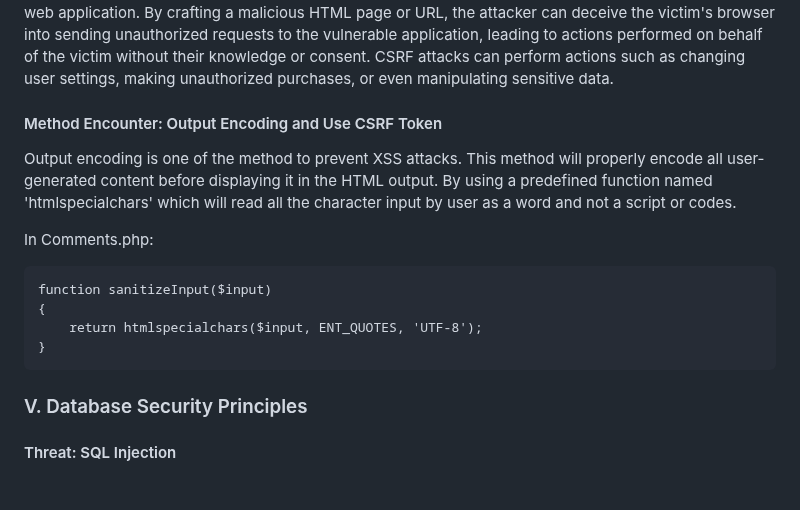
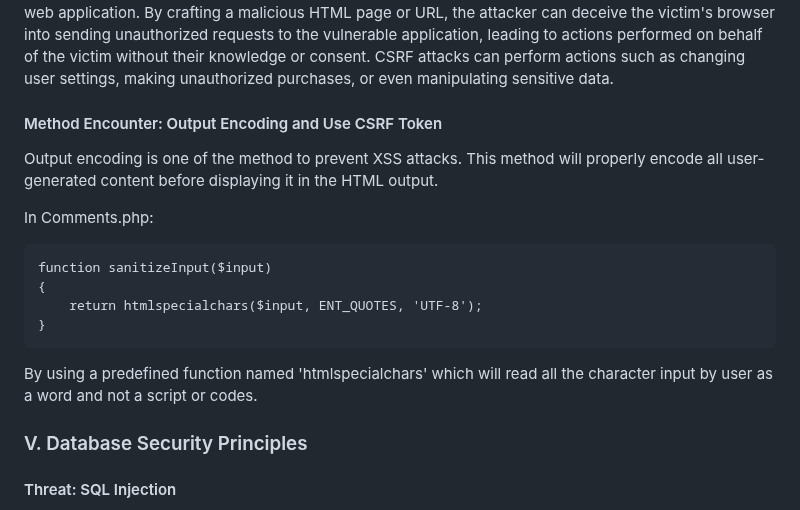
Before and after one commit to IrfanDanial1212/WASFinal_Assessment, a Markdown page: README.md, the part around the change. Drawn GitHub-style; blank space fills up the shorter version.

Commit message:
Update README.md
Signed-off-by: AzZGeralt <129409403+AzZGeralt@users.noreply.github.com>

````diff
--- a/README.md
+++ b/README.md
@@ -94,7 +94,7 @@ XSS(Cross-Site Scripting) occurs when a web application allows untrusted user in
 
 <H4>Method Encounter: Output Encoding and Use CSRF Token </H4>
 
-Output encoding is one of the method to prevent XSS attacks. This method will properly encode all user-generated content before displaying it in the HTML output. By using a predefined function named 'htmlspecialchars' which will read all the character input by user as a word and not a script or codes.
+Output encoding is one of the method to prevent XSS attacks. This method will properly encode all user-generated content before displaying it in the HTML output.
 
 In Comments.php:
 ```
@@ -103,6 +103,8 @@ function sanitizeInput($input)
     return htmlspecialchars($input, ENT_QUOTES, 'UTF-8');
 }
 ```
+
+By using a predefined function named 'htmlspecialchars' which will read all the character input by user as a word and not a script or codes.
 
 ### V. Database Security Principles<a name="data"></a>
 
````
